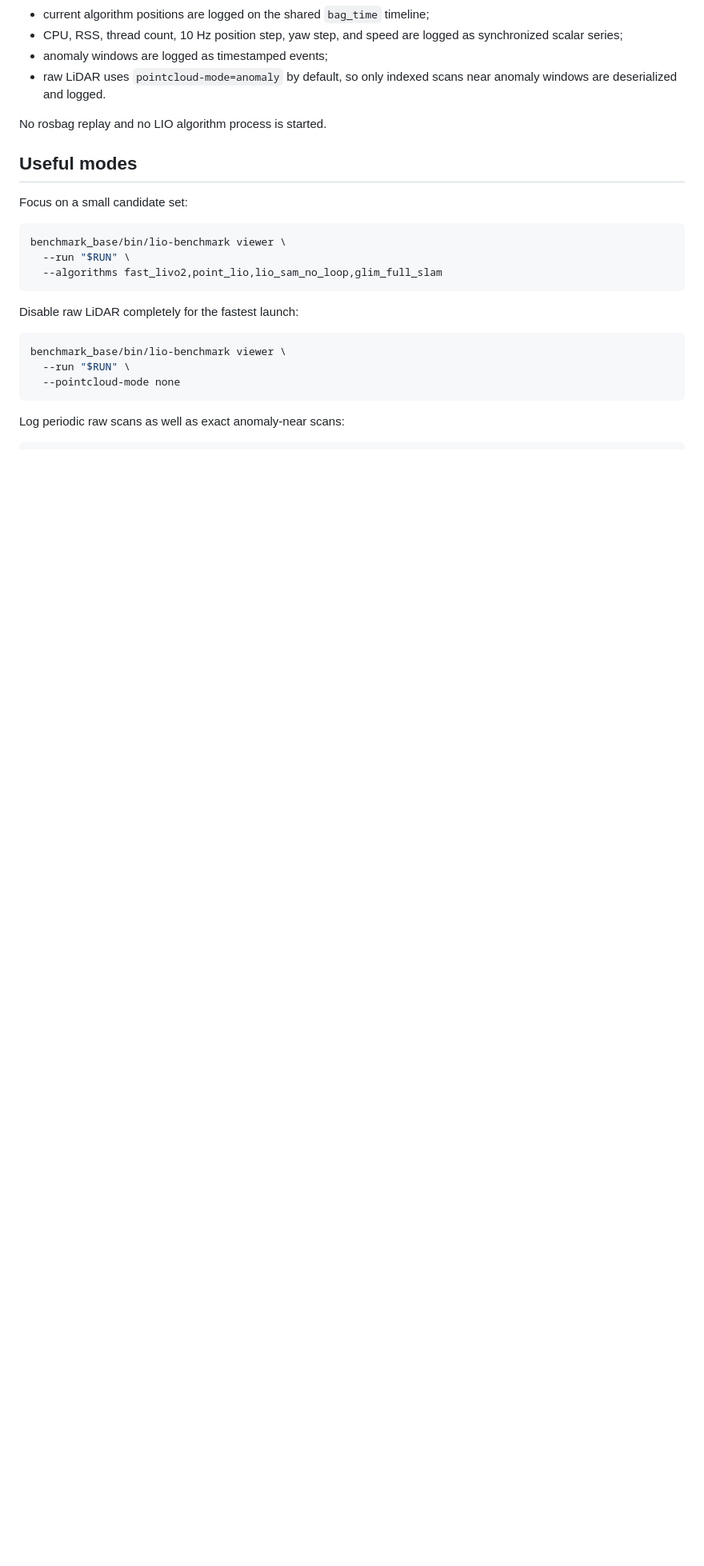
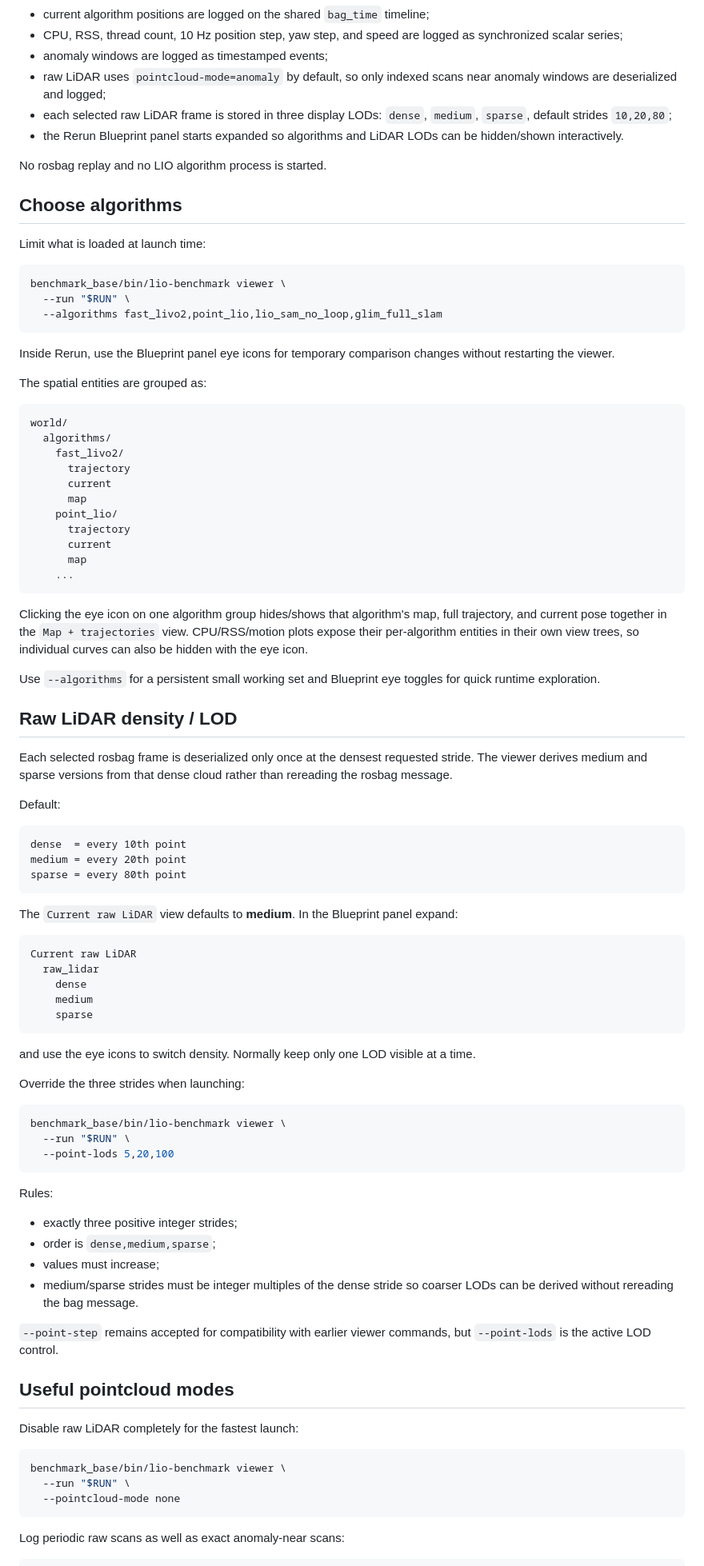
Before and after one commit to Aldoubt/lio_benchmark_tools, a Markdown page: benchmark_base/docs/RERUN_DIAGNOSTIC_VIEWER.md, the part around one of its changes. Shown at 80% size. Rendered like a GitHub page; blank space fills up the shorter version.

Commit message:
docs: explain viewer LOD and runtime visibility controls

````diff
--- a/benchmark_base/docs/RERUN_DIAGNOSTIC_VIEWER.md
+++ b/benchmark_base/docs/RERUN_DIAGNOSTIC_VIEWER.md
@@ -52,19 +52,86 @@ Default behavior:
 - current algorithm positions are logged on the shared `bag_time` timeline;
 - CPU, RSS, thread count, 10 Hz position step, yaw step, and speed are logged as synchronized scalar series;
 - anomaly windows are logged as timestamped events;
-- raw LiDAR uses `pointcloud-mode=anomaly` by default, so only indexed scans near anomaly windows are deserialized and logged.
+- raw LiDAR uses `pointcloud-mode=anomaly` by default, so only indexed scans near anomaly windows are deserialized and logged;
+- each selected raw LiDAR frame is stored in three display LODs: `dense`, `medium`, `sparse`, default strides `10,20,80`;
+- the Rerun Blueprint panel starts expanded so algorithms and LiDAR LODs can be hidden/shown interactively.
 
 No rosbag replay and no LIO algorithm process is started.
 
-## Useful modes
+## Choose algorithms
 
-Focus on a small candidate set:
+Limit what is loaded at launch time:
 
 ```bash
 benchmark_base/bin/lio-benchmark viewer \
   --run "$RUN" \
   --algorithms fast_livo2,point_lio,lio_sam_no_loop,glim_full_slam
 ```
+
+Inside Rerun, use the Blueprint panel eye icons for temporary comparison changes without restarting the viewer.
+
+The spatial entities are grouped as:
+
+```text
+world/
+  algorithms/
+    fast_livo2/
+      trajectory
+      current
+      map
+    point_lio/
+      trajectory
+      current
+      map
+    ...
+```
+
+Clicking the eye icon on one algorithm group hides/shows that algorithm's map, full trajectory, and current pose together in the `Map + trajectories` view. CPU/RSS/motion plots expose their per-algorithm entities in their own view trees, so individual curves can also be hidden with the eye icon.
+
+Use `--algorithms` for a persistent small working set and Blueprint eye toggles for quick runtime exploration.
+
+## Raw LiDAR density / LOD
+
+Each selected rosbag frame is deserialized only once at the densest requested stride. The viewer derives medium and sparse versions from that dense cloud rather than rereading the rosbag message.
+
+Default:
+
+```text
+dense  = every 10th point
+medium = every 20th point
+sparse = every 80th point
+```
+
+The `Current raw LiDAR` view defaults to **medium**. In the Blueprint panel expand:
+
+```text
+Current raw LiDAR
+  raw_lidar
+    dense
+    medium
+    sparse
+```
+
+and use the eye icons to switch density. Normally keep only one LOD visible at a time.
+
+Override the three strides when launching:
+
+```bash
+benchmark_base/bin/lio-benchmark viewer \
+  --run "$RUN" \
+  --point-lods 5,20,100
+```
+
+Rules:
+
+- exactly three positive integer strides;
+- order is `dense,medium,sparse`;
+- values must increase;
+- medium/sparse strides must be integer multiples of the dense stride so coarser LODs can be derived without rereading the bag message.
+
+`--point-step` remains accepted for compatibility with earlier viewer commands, but `--point-lods` is the active LOD control.
+
+## Useful pointcloud modes
 
 Disable raw LiDAR completely for the fastest launch:
 
````
Also changed, not shown: other parts of benchmark_base/docs/RERUN_DIAGNOSTIC_VIEWER.md (+6 -4 lines).
